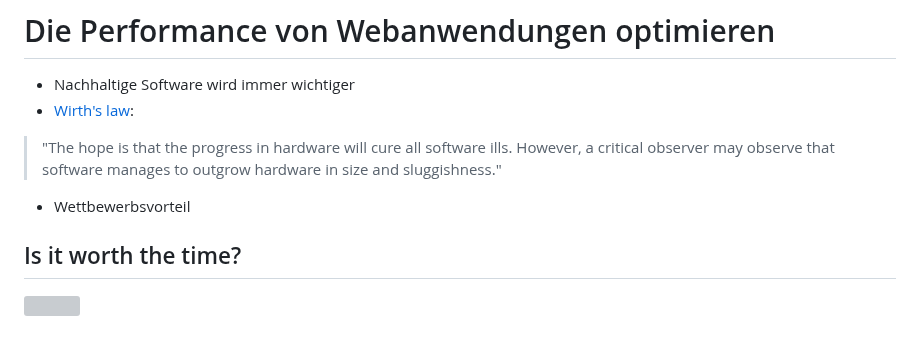
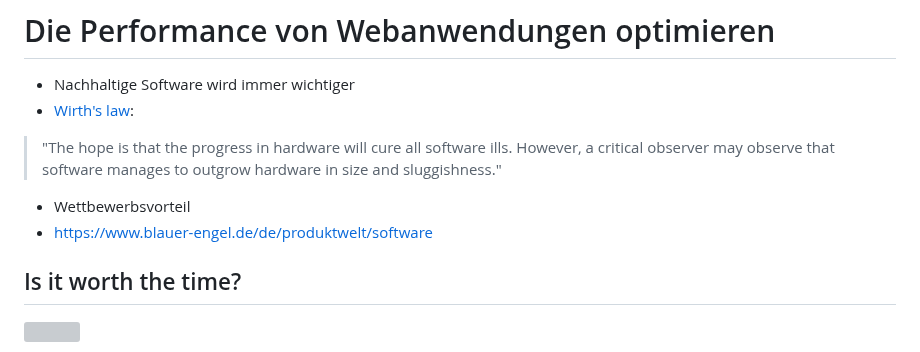
Before and after one commit to fhirter/webengineering, a Markdown page: Slides/Slides.md, the part around the change. Drawn GitHub-style; grey boxes are pictures that could not be loaded.

Commit message:
add blauer engel

```diff
--- a/Slides/Slides.md
+++ b/Slides/Slides.md
@@ -373,6 +373,7 @@ p1.then((value) => {
 - [Wirth's law](https://en.wikipedia.org/wiki/Wirth's_law):
 > "The hope is that the progress in hardware will cure all software ills. However, a critical observer may observe that software manages to outgrow hardware in size and sluggishness."
 - Wettbewerbsvorteil
+-  https://www.blauer-engel.de/de/produktwelt/software
 
 ## Is it worth the time?
 
```
